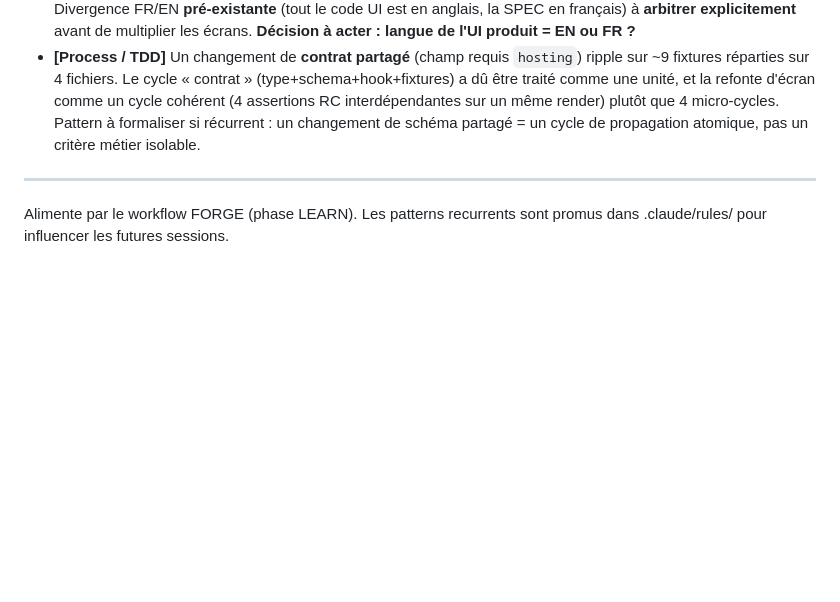
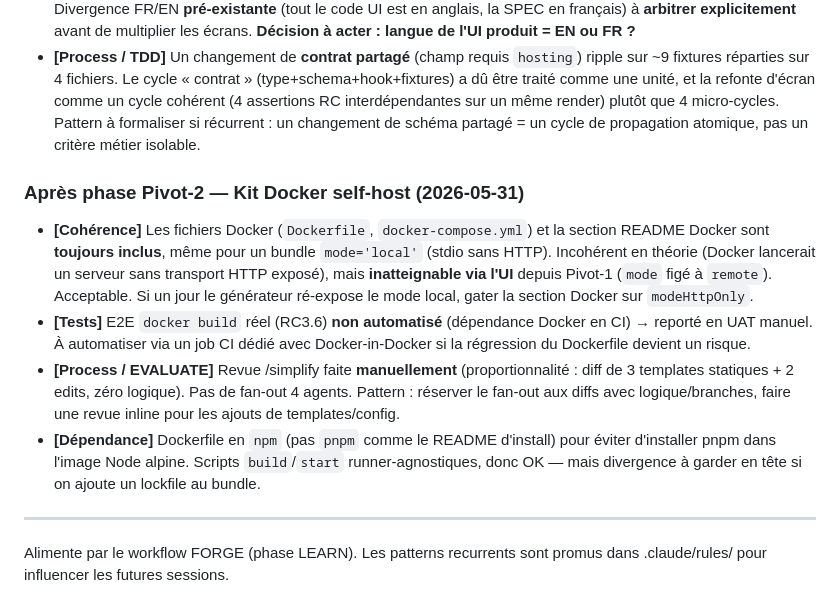
Before and after one commit to AlanZien/SLICE, a Markdown page: .workflow/RETRO.md, the part around the change. GitHub-like rendering; blank space fills up the shorter version.

```diff
--- a/.workflow/RETRO.md
+++ b/.workflow/RETRO.md
@@ -89,6 +89,13 @@ Synthèse courte (détail dans `.workflow/phases/01-skeleton/REVIEW.md`) :
 - **[Process / i18n]** Libellés UI livrés en **anglais** (« SLICE Cloud » / « On my server » / « Deploy to SLICE Cloud ») pour rester cohérent avec les écrans existants, alors que la SPEC-CLOUD écrivait des libellés **français**. Divergence FR/EN **pré-existante** (tout le code UI est en anglais, la SPEC en français) à **arbitrer explicitement** avant de multiplier les écrans. **Décision à acter : langue de l'UI produit = EN ou FR ?**
 - **[Process / TDD]** Un changement de **contrat partagé** (champ requis `hosting`) ripple sur ~9 fixtures réparties sur 4 fichiers. Le cycle « contrat » (type+schema+hook+fixtures) a dû être traité comme une unité, et la refonte d'écran comme un cycle cohérent (4 assertions RC interdépendantes sur un même render) plutôt que 4 micro-cycles. Pattern à formaliser si récurrent : un changement de schéma partagé = un cycle de propagation atomique, pas un critère métier isolable.
 
+### Après phase Pivot-2 — Kit Docker self-host (2026-05-31)
+
+- **[Cohérence]** Les fichiers Docker (`Dockerfile`, `docker-compose.yml`) et la section README Docker sont **toujours inclus**, même pour un bundle `mode='local'` (stdio sans HTTP). Incohérent en théorie (Docker lancerait un serveur sans transport HTTP exposé), mais **inatteignable via l'UI** depuis Pivot-1 (`mode` figé à `remote`). Acceptable. Si un jour le générateur ré-expose le mode local, gater la section Docker sur `modeHttpOnly`.
+- **[Tests]** E2E `docker build` réel (RC3.6) **non automatisé** (dépendance Docker en CI) → reporté en UAT manuel. À automatiser via un job CI dédié avec Docker-in-Docker si la régression du Dockerfile devient un risque.
+- **[Process / EVALUATE]** Revue /simplify faite **manuellement** (proportionnalité : diff de 3 templates statiques + 2 edits, zéro logique). Pas de fan-out 4 agents. Pattern : réserver le fan-out aux diffs avec logique/branches, faire une revue inline pour les ajouts de templates/config.
+- **[Dépendance]** Dockerfile en `npm` (pas `pnpm` comme le README d'install) pour éviter d'installer pnpm dans l'image Node alpine. Scripts `build`/`start` runner-agnostiques, donc OK — mais divergence à garder en tête si on ajoute un lockfile au bundle.
+
 ---
 Alimente par le workflow FORGE (phase LEARN).
 Les patterns recurrents sont promus dans .claude/rules/ pour influencer les futures sessions.
```
Also changed, not shown: .workflow/UAT.md (+28 -0 lines), 1 other file.
